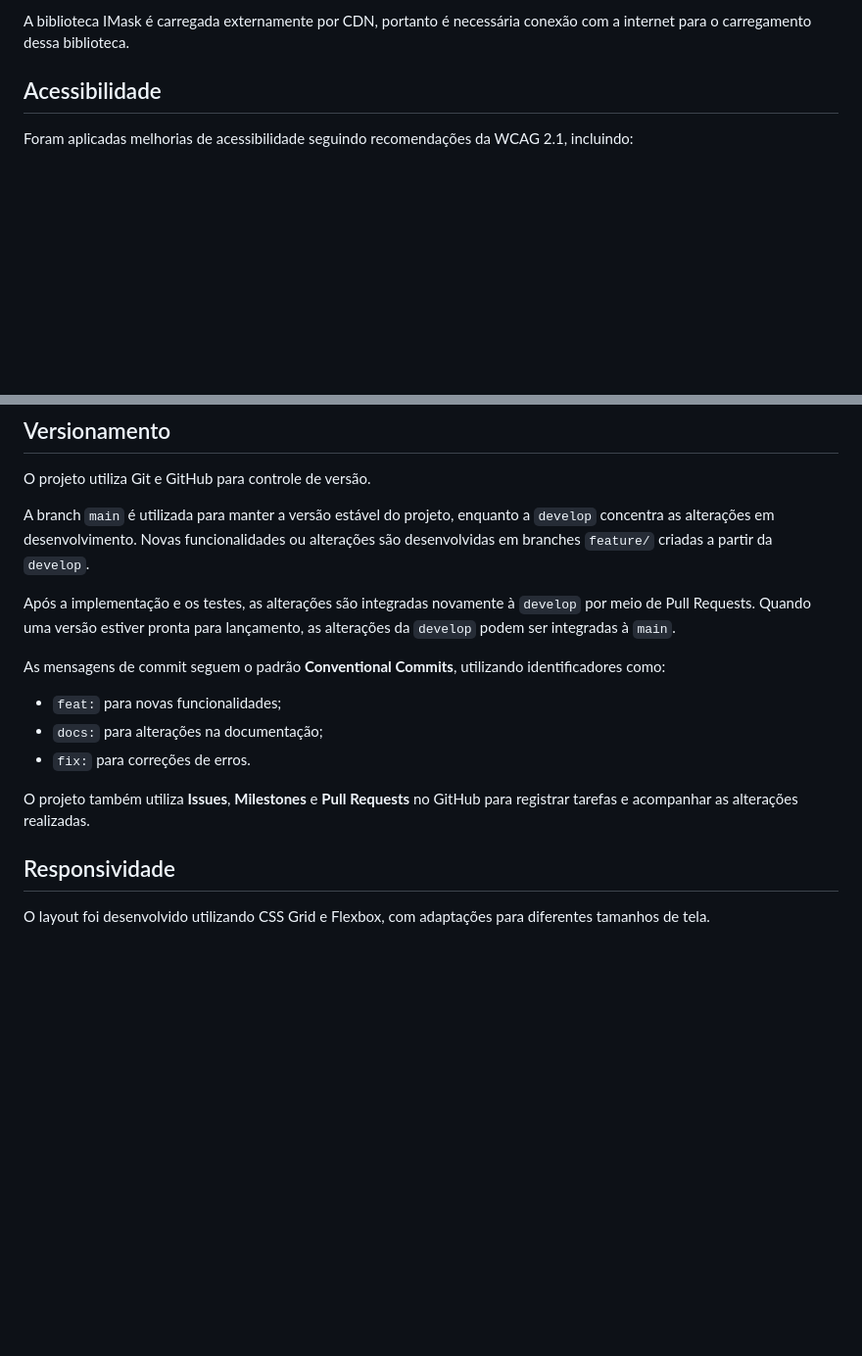
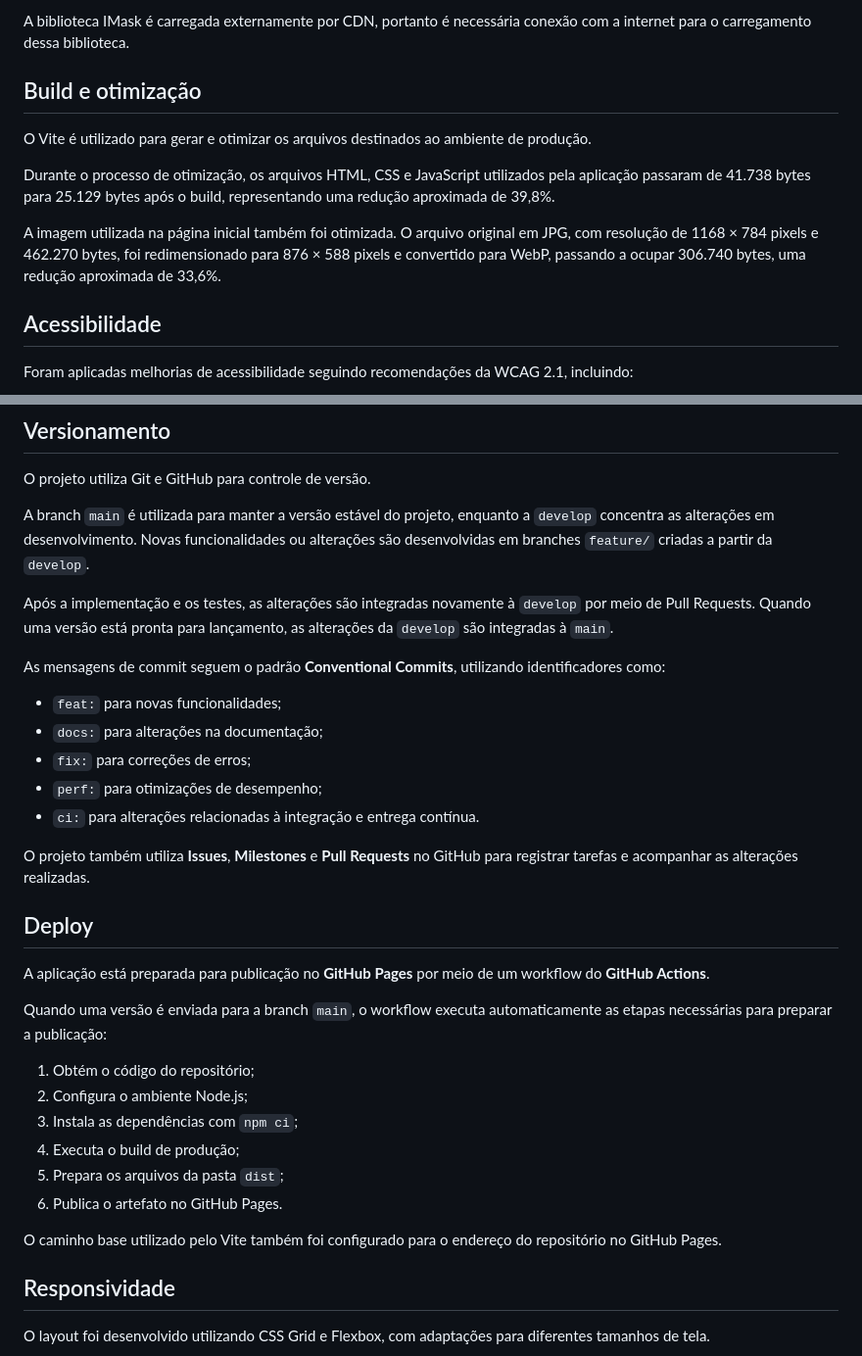
Before and after one commit to Bobby-Lopes/ong-boa-demais-da-conta, a Markdown page: README.md, 2 parts joined by grey strips. Shown at 98% size. Rendered like a GitHub page; blank space fills up the shorter version.

```diff
--- a/README.md
+++ b/README.md
@@ -71,5 +100,13 @@ Para executá-lo localmente:
 
 A biblioteca IMask é carregada externamente por CDN, portanto é necessária conexão com a internet para o carregamento dessa biblioteca.
+
+## Build e otimização
+
+O Vite é utilizado para gerar e otimizar os arquivos destinados ao ambiente de produção.
+
+Durante o processo de otimização, os arquivos HTML, CSS e JavaScript utilizados pela aplicação passaram de 41.738 bytes para 25.129 bytes após o build, representando uma redução aproximada de 39,8%.
+
+A imagem utilizada na página inicial também foi otimizada. O arquivo original em JPG, com resolução de 1168 × 784 pixels e 462.270 bytes, foi redimensionado para 876 × 588 pixels e convertido para WebP, passando a ocupar 306.740 bytes, uma redução aproximada de 33,6%.
 
 ## Acessibilidade
 
@@ -92,15 +129,32 @@ O projeto utiliza Git e GitHub para controle de versão.
 
 A branch `main` é utilizada para manter a versão estável do projeto, enquanto a `develop` concentra as alterações em desenvolvimento. Novas funcionalidades ou alterações são desenvolvidas em branches `feature/` criadas a partir da `develop`.
 
-Após a implementação e os testes, as alterações são integradas novamente à `develop` por meio de Pull Requests. Quando uma versão estiver pronta para lançamento, as alterações da `develop` podem ser integradas à `main`.
+Após a implementação e os testes, as alterações são integradas novamente à `develop` por meio de Pull Requests. Quando uma versão está pronta para lançamento, as alterações da `develop` são integradas à `main`.
 
 As mensagens de commit seguem o padrão **Conventional Commits**, utilizando identificadores como:
 
 - `feat:` para novas funcionalidades;
 - `docs:` para alterações na documentação;
-- `fix:` para correções de erros.
+- `fix:` para correções de erros;
+- `perf:` para otimizações de desempenho;
+- `ci:` para alterações relacionadas à integração e entrega contínua.
 
 O projeto também utiliza **Issues**, **Milestones** e **Pull Requests** no GitHub para registrar tarefas e acompanhar as alterações realizadas.
+
+## Deploy
+
+A aplicação está preparada para publicação no **GitHub Pages** por meio de um workflow do **GitHub Actions**.
+
+Quando uma versão é enviada para a branch `main`, o workflow executa automaticamente as etapas necessárias para preparar a publicação:
+
+1. Obtém o código do repositório;
+2. Configura o ambiente Node.js;
+3. Instala as dependências com `npm ci`;
+4. Executa o build de produção;
+5. Prepara os arquivos da pasta `dist`;
+6. Publica o artefato no GitHub Pages.
+
+O caminho base utilizado pelo Vite também foi configurado para o endereço do repositório no GitHub Pages.
 
 ## Responsividade
 
```
Also changed, not shown: other parts of README.md (+37 -8 lines).
